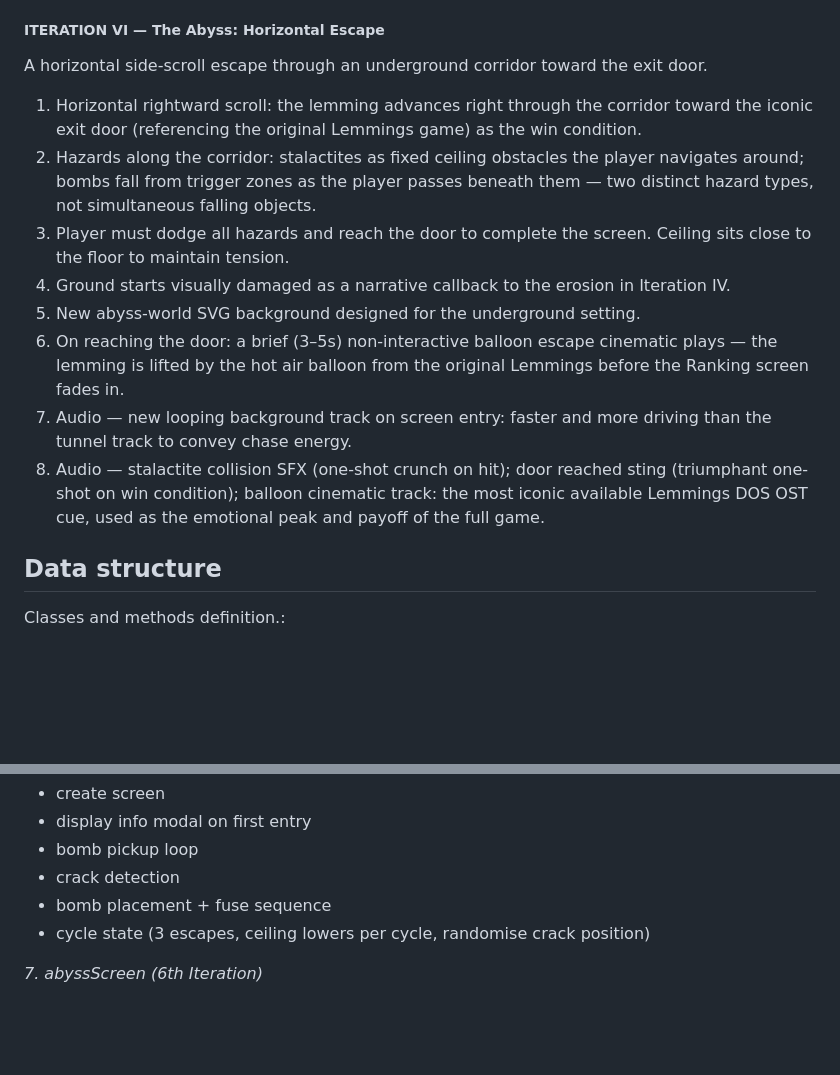
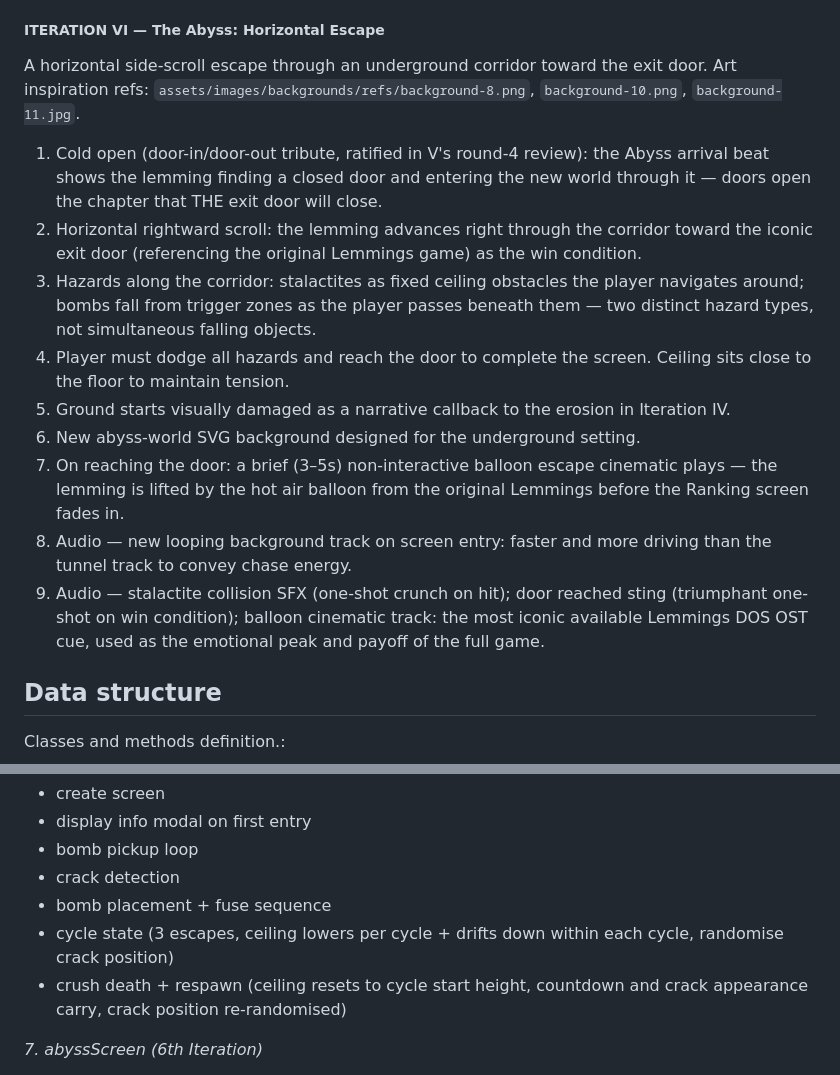
Before and after one commit to annacv/TributeToLemmings, a Markdown page: README.md, 2 parts joined by grey strips. Drawn GitHub-style; blank space fills up the shorter version.

```diff
--- a/README.md
+++ b/README.md
@@ -71,14 +73,16 @@ A new game screen with a puzzle mechanic: the player must blast their way out of
 
 ##### ITERATION VI — The Abyss: Horizontal Escape
 A horizontal side-scroll escape through an underground corridor toward the exit door.
-1. Horizontal rightward scroll: the lemming advances right through the corridor toward the iconic exit door (referencing the original Lemmings game) as the win condition.
-2. Hazards along the corridor: stalactites as fixed ceiling obstacles the player navigates around; bombs fall from trigger zones as the player passes beneath them — two distinct hazard types, not simultaneous falling objects.
-3. Player must dodge all hazards and reach the door to complete the screen. Ceiling sits close to the floor to maintain tension.
-4. Ground starts visually damaged as a narrative callback to the erosion in Iteration IV.
-5. New abyss-world SVG background designed for the underground setting.
-6. On reaching the door: a brief (3–5s) non-interactive balloon escape cinematic plays — the lemming is lifted by the hot air balloon from the original Lemmings before the Ranking screen fades in.
-7. Audio — new looping background track on screen entry: faster and more driving than the tunnel track to convey chase energy.
-8. Audio — stalactite collision SFX (one-shot crunch on hit); door reached sting (triumphant one-shot on win condition); balloon cinematic track: the most iconic available Lemmings DOS OST cue, used as the emotional peak and payoff of the full game.
+Art inspiration refs: `assets/images/backgrounds/refs/background-8.png`, `background-10.png`, `background-11.jpg`.
+1. Cold open (door-in/door-out tribute, ratified in V's round-4 review): the Abyss arrival beat shows the lemming finding a closed door and entering the new world through it — doors open the chapter that THE exit door will close.
+2. Horizontal rightward scroll: the lemming advances right through the corridor toward the iconic exit door (referencing the original Lemmings game) as the win condition.
+3. Hazards along the corridor: stalactites as fixed ceiling obstacles the player navigates around; bombs fall from trigger zones as the player passes beneath them — two distinct hazard types, not simultaneous falling objects.
+4. Player must dodge all hazards and reach the door to complete the screen. Ceiling sits close to the floor to maintain tension.
+5. Ground starts visually damaged as a narrative callback to the erosion in Iteration IV.
+6. New abyss-world SVG background designed for the underground setting.
+7. On reaching the door: a brief (3–5s) non-interactive balloon escape cinematic plays — the lemming is lifted by the hot air balloon from the original Lemmings before the Ranking screen fades in.
+8. Audio — new looping background track on screen entry: faster and more driving than the tunnel track to convey chase energy.
+9. Audio — stalactite collision SFX (one-shot crunch on hit); door reached sting (triumphant one-shot on win condition); balloon cinematic track: the most iconic available Lemmings DOS OST cue, used as the emotional peak and payoff of the full game.
 
 
 ## Data structure
@@ -158,7 +162,8 @@ Definition of the different states and their transition (transition functions)
   * bomb pickup loop
   * crack detection
   * bomb placement + fuse sequence
-  * cycle state (3 escapes, ceiling lowers per cycle, randomise crack position)
+  * cycle state (3 escapes, ceiling lowers per cycle + drifts down within each cycle, randomise crack position)
+  * crush death + respawn (ceiling resets to cycle start height, countdown and crack appearance carry, crack position re-randomised)
 
 *7. abyssScreen (6th Iteration)*
   * create screen
```
Also changed, not shown: other parts of README.md (+8 -6 lines).
